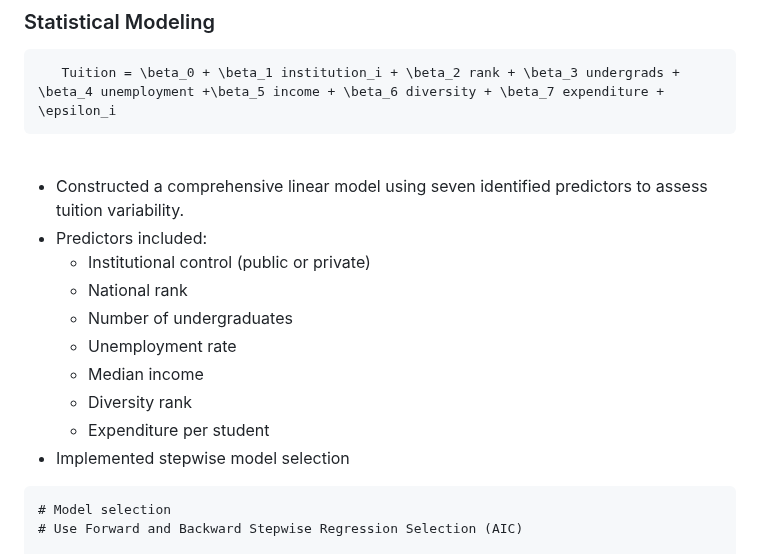
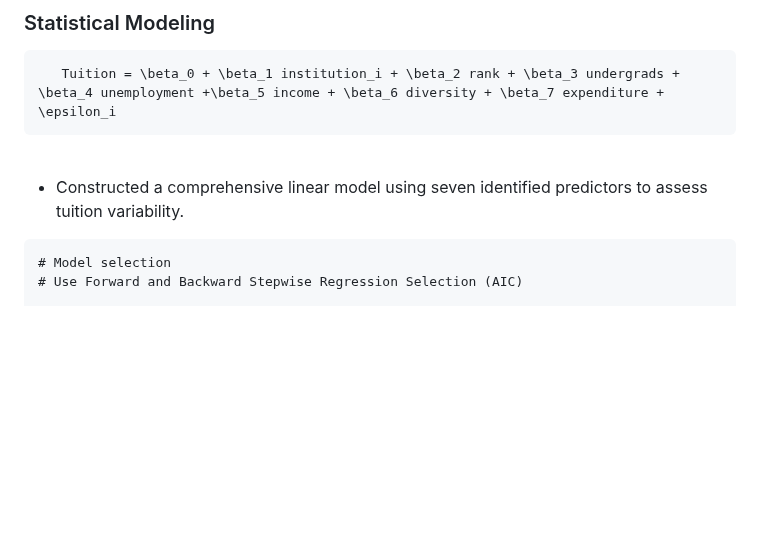
Before and after one commit to RoryQo/Tuition-Variation-Research, a Markdown page: README.md, the part around the change. Drawn GitHub-style; blank space fills up the shorter version.

````diff
--- a/README.md
+++ b/README.md
@@ -112,15 +112,6 @@ The study uses seven predictors:
 <br>
 
 - Constructed a comprehensive linear model using seven identified predictors to assess tuition variability.
-- Predictors included:
-  - Institutional control (public or private)
-  - National rank
-  - Number of undergraduates
-  - Unemployment rate
-  - Median income
-  - Diversity rank
-  - Expenditure per student
-- Implemented stepwise model selection
 
 ```
 # Model selection
````
